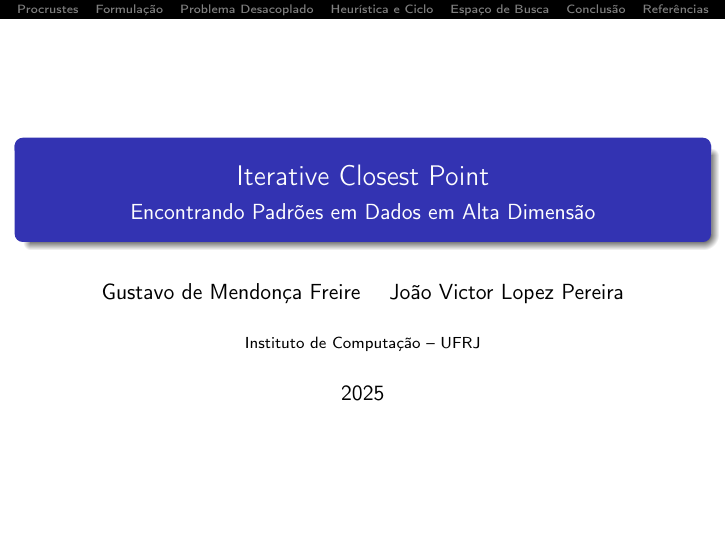
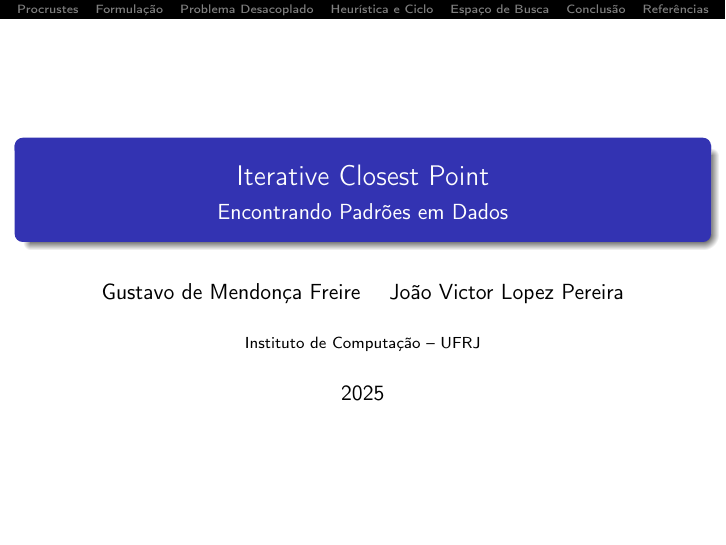
Before and after one commit to joaovictorlopezpereira/Registration, LaTeX slides (slides-latex/slides.tex, which reads slides-latex/header.tex): page 1 of 25. Compiled offline with pdfLaTeX.

Commit message:
Simplified title

```diff
--- a/slides-latex/header.tex
+++ b/slides-latex/header.tex
@@ -91,7 +91,7 @@
 
 %->8-------------------------------------------------------------------------------------------8<-%
 \title{Iterative Closest Point}
-\subtitle{Encontrando Padrões em Dados em Alta Dimensão}
+\subtitle{Encontrando Padrões em Dados}
 \author{Gustavo de Mendonça Freire \and João Victor Lopez Pereira}
 \institute{Instituto de Computação -- UFRJ}
 \date{2025}
```
